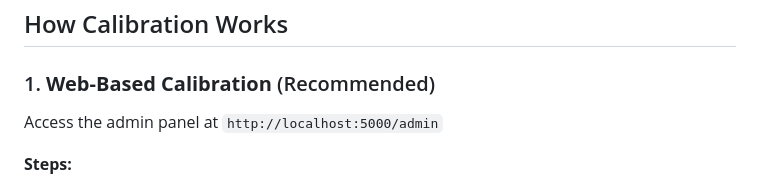
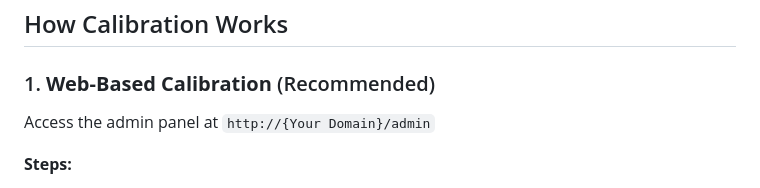
Before and after one commit to KokiichiiCoding/SPOTection, a Markdown page: CALIBRATION_GUIDE.md, the part around the change. Drawn GitHub-style.

Commit message:
Change localhost URL to domain placeholder
Updated the URL in the calibration guide to use a domain placeholder.

```diff
--- a/CALIBRATION_GUIDE.md
+++ b/CALIBRATION_GUIDE.md
@@ -6,7 +6,7 @@ The SPOTection calibration system allows you to define parking spot boundaries o
 ## How Calibration Works
 
 ### 1. **Web-Based Calibration** (Recommended)
-Access the admin panel at `http://localhost:5000/admin`
+Access the admin panel at `http://{Your Domain}/admin`
 
 **Steps:**
 1. View the camera feed in the calibration canvas
```
